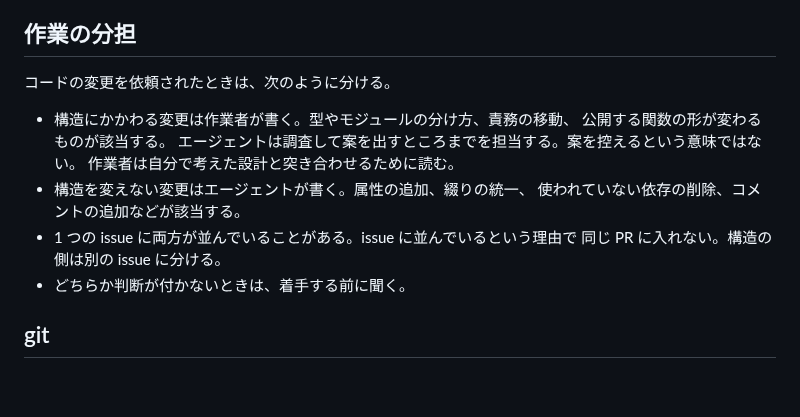
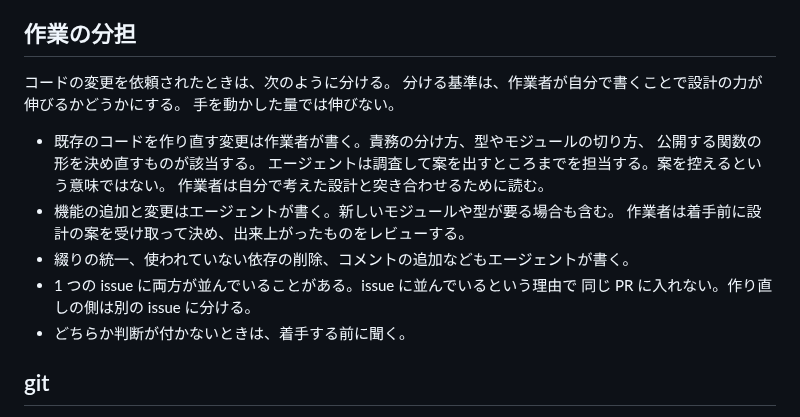
Before and after one commit to sinotca529/zakki, a Markdown page: AGENTS.md, the part around the change. GitHub-like rendering; blank space fills up the shorter version.

Commit message:
docs: 作業の分担を、設計の力が伸びるかどうかで分ける
これまでは構造にかかわるかどうかで分けていました。機能の追加でも新しいモジュールや型が
要ることは多く、その線引きでは機能の実装が作業者に回ります。手を動かして書いても
設計の力は伸びないため、分ける基準を変えます。

機能の追加と変更はエージェントが書き、作業者は着手前に設計の案を決め、
出来上がったものをレビューします。既存のコードを作り直す変更は作業者が書きます。

Co-Authored-By: Claude Opus 5 <noreply@anthropic.com>
Claude-Session: https://claude.ai/code/session_01QE3NNGCQGM4dfSuLyiJwWw

```diff
--- a/AGENTS.md
+++ b/AGENTS.md
@@ -151,15 +151,18 @@ cd <テスト用サイト> && <path>/zakki build
 ## 作業の分担
 
 コードの変更を依頼されたときは、次のように分ける。
+分ける基準は、作業者が自分で書くことで設計の力が伸びるかどうかにする。
+手を動かした量では伸びない。
 
-- 構造にかかわる変更は作業者が書く。型やモジュールの分け方、責務の移動、
-  公開する関数の形が変わるものが該当する。
+- 既存のコードを作り直す変更は作業者が書く。責務の分け方、型やモジュールの切り方、
+  公開する関数の形を決め直すものが該当する。
   エージェントは調査して案を出すところまでを担当する。案を控えるという意味ではない。
   作業者は自分で考えた設計と突き合わせるために読む。
-- 構造を変えない変更はエージェントが書く。属性の追加、綴りの統一、
-  使われていない依存の削除、コメントの追加などが該当する。
+- 機能の追加と変更はエージェントが書く。新しいモジュールや型が要る場合も含む。
+  作業者は着手前に設計の案を受け取って決め、出来上がったものをレビューする。
+- 綴りの統一、使われていない依存の削除、コメントの追加などもエージェントが書く。
 - 1 つの issue に両方が並んでいることがある。issue に並んでいるという理由で
-  同じ PR に入れない。構造の側は別の issue に分ける。
+  同じ PR に入れない。作り直しの側は別の issue に分ける。
 - どちらか判断が付かないときは、着手する前に聞く。
 
 ## git
```
